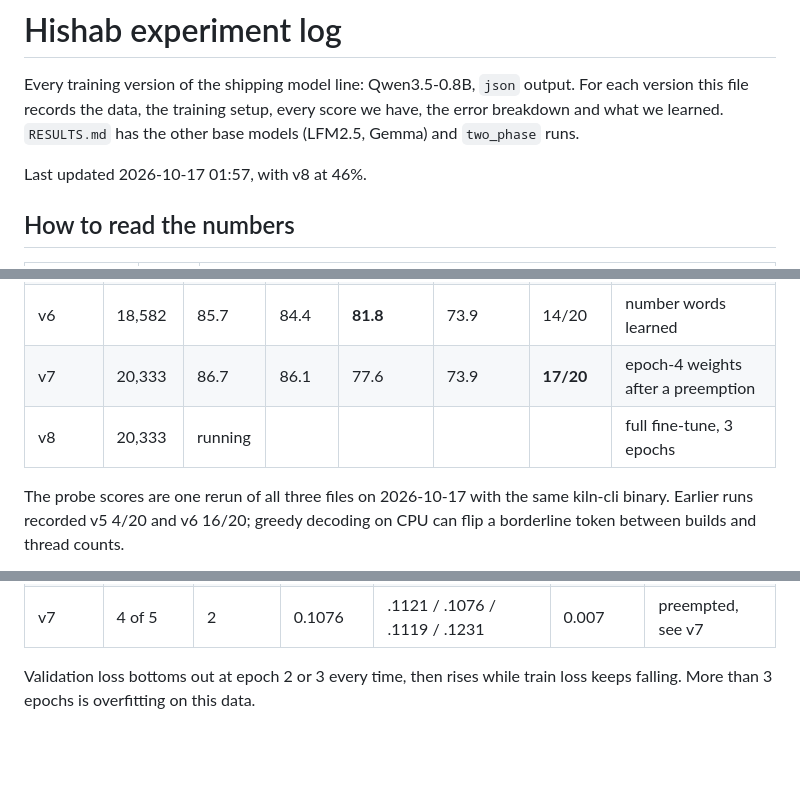
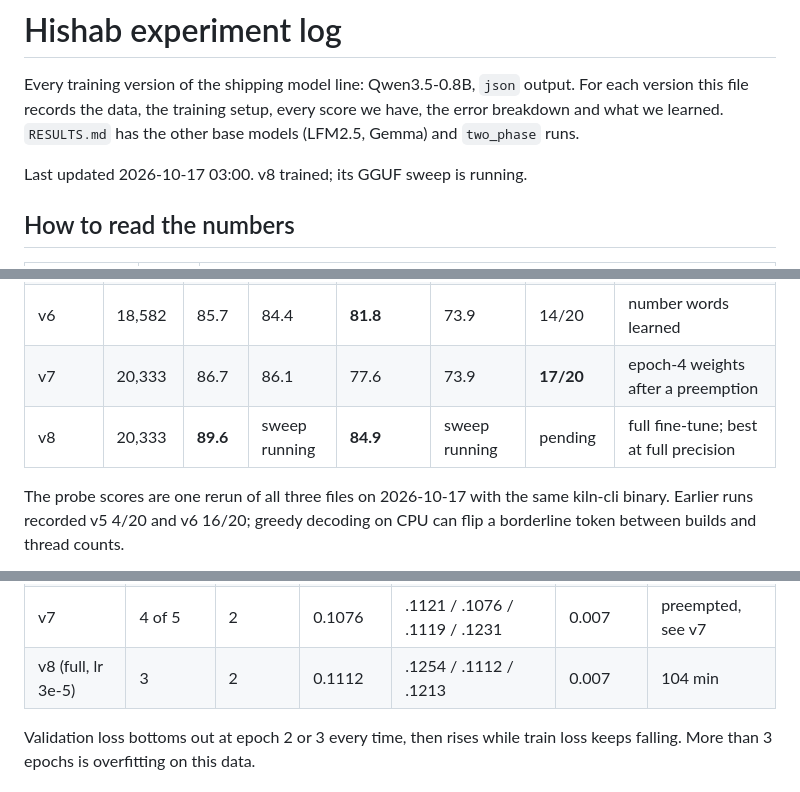
Before and after one commit to RaihanulHaque/hishab, a Markdown page: ml/results/EXPERIMENTS.md, 3 parts joined by grey strips. Rendered like a GitHub page; blank space fills up the shorter version.

```diff
--- a/ml/results/EXPERIMENTS.md
+++ b/ml/results/EXPERIMENTS.md
@@ -4,7 +4,7 @@ Every training version of the shipping model line: Qwen3.5-0.8B, `json` output.
 this file records the data, the training setup, every score we have, the error breakdown and
 what we learned. `RESULTS.md` has the other base models (LFM2.5, Gemma) and `two_phase` runs.
 
-Last updated 2026-10-17 01:57, with v8 at 46%.
+Last updated 2026-10-17 03:00. v8 trained; its GGUF sweep is running.
 
 ## How to read the numbers
 
@@ -34,7 +34,7 @@ Numbers language mix: Banglish 149, Bangla 89, mixed 74, English 45.
 | v5 | 9,564 | **88.2** | **86.5** | 13.4 | n/a | 6/20 | **shipped in hishab_offline** |
 | v6 | 18,582 | 85.7 | 84.4 | **81.8** | 73.9 | 14/20 | number words learned |
 | v7 | 20,333 | 86.7 | 86.1 | 77.6 | 73.9 | **17/20** | epoch-4 weights after a preemption |
-| v8 | 20,333 | running | | | | | full fine-tune, 3 epochs |
+| v8 | 20,333 | **89.6** | sweep running | **84.9** | sweep running | pending | full fine-tune; best at full precision |
 
 The probe scores are one rerun of all three files on 2026-10-17 with the same kiln-cli binary.
 Earlier runs recorded v5 4/20 and v6 16/20; greedy decoding on CPU can flip a borderline token
@@ -54,6 +54,7 @@ epoch by validation loss is kept.
 | v5 | 4 | 3 | 0.0954 | .1138 / .0982 / .0954 / .1064 | 0.014 | 43 min |
 | v6 | 5 | 2 | 0.1089 | .1153 / .1089 / .1137 / .1256 / .1410 | 0.002 | 103 min |
 | v7 | 4 of 5 | 2 | 0.1076 | .1121 / .1076 / .1119 / .1231 | 0.007 | preempted, see v7 |
+| v8 (full, lr 3e-5) | 3 | 2 | 0.1112 | .1254 / .1112 / .1213 | 0.007 | 104 min |
 
 Validation loss bottoms out at epoch 2 or 3 every time, then rises while train loss keeps
 falling. More than 3 epochs is overfitting on this data.
```
Also changed, not shown: other parts of ml/results/EXPERIMENTS.md (+12 -7 lines).
